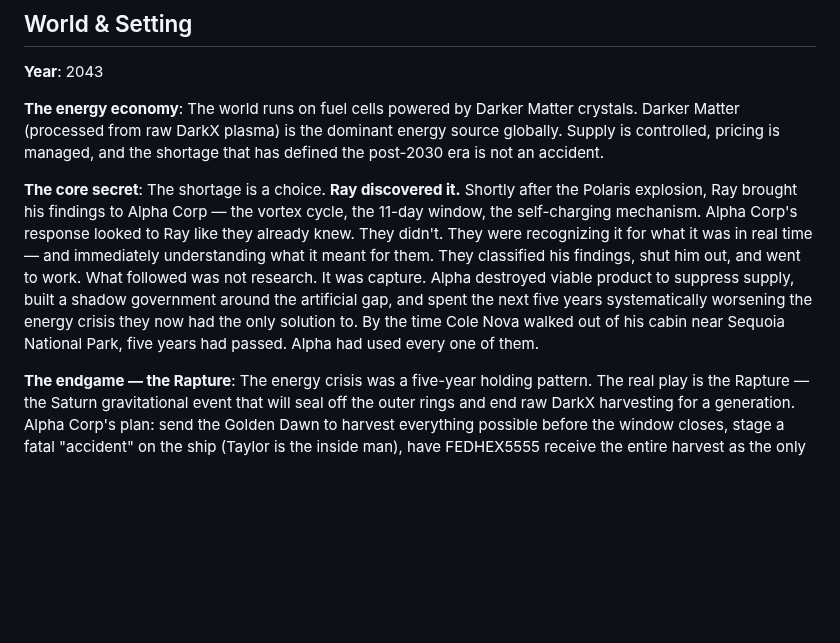
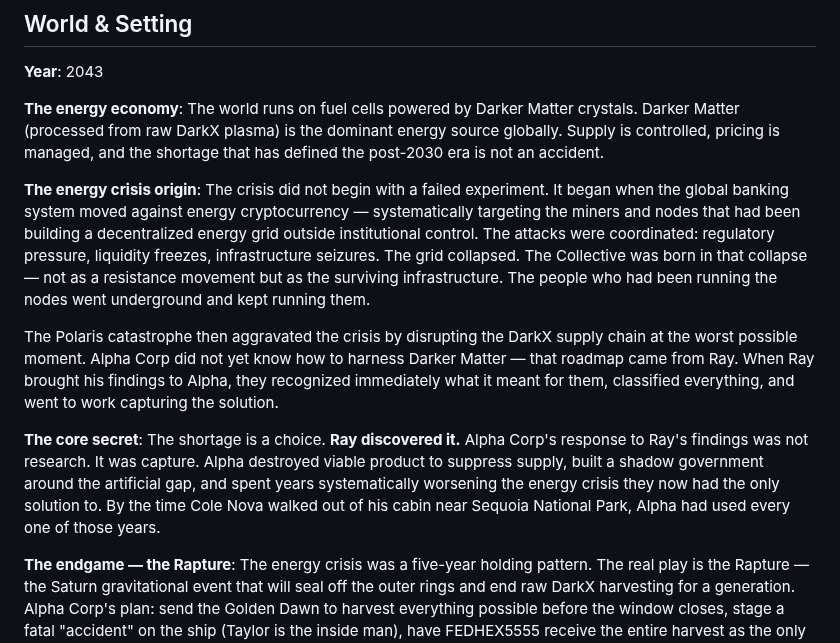
Before and after one commit to AGOGMax/rings-of-dust, a Markdown page: Source_Material/LORE_BIBLE.md, the part around one of its changes. GitHub-like rendering; blank space fills up the shorter version.

```diff
--- a/Source_Material/LORE_BIBLE.md
+++ b/Source_Material/LORE_BIBLE.md
@@ -649,7 +653,11 @@ The Order is the original spiritual organization Marta Von Grutzen built in East
 
 **The energy economy**: The world runs on fuel cells powered by Darker Matter crystals. Darker Matter (processed from raw DarkX plasma) is the dominant energy source globally. Supply is controlled, pricing is managed, and the shortage that has defined the post-2030 era is not an accident.
 
-**The core secret**: The shortage is a choice. **Ray discovered it.** Shortly after the Polaris explosion, Ray brought his findings to Alpha Corp — the vortex cycle, the 11-day window, the self-charging mechanism. Alpha Corp's response looked to Ray like they already knew. They didn't. They were recognizing it for what it was in real time — and immediately understanding what it meant for them. They classified his findings, shut him out, and went to work. What followed was not research. It was capture. Alpha destroyed viable product to suppress supply, built a shadow government around the artificial gap, and spent the next five years systematically worsening the energy crisis they now had the only solution to. By the time Cole Nova walked out of his cabin near Sequoia National Park, five years had passed. Alpha had used every one of them.
+**The energy crisis origin**: The crisis did not begin with a failed experiment. It began when the global banking system moved against energy cryptocurrency — systematically targeting the miners and nodes that had been building a decentralized energy grid outside institutional control. The attacks were coordinated: regulatory pressure, liquidity freezes, infrastructure seizures. The grid collapsed. The Collective was born in that collapse — not as a resistance movement but as the surviving infrastructure. The people who had been running the nodes went underground and kept running them.
+
+The Polaris catastrophe then aggravated the crisis by disrupting the DarkX supply chain at the worst possible moment. Alpha Corp did not yet know how to harness Darker Matter — that roadmap came from Ray. When Ray brought his findings to Alpha, they recognized immediately what it meant for them, classified everything, and went to work capturing the solution.
+
+**The core secret**: The shortage is a choice. **Ray discovered it.** Alpha Corp's response to Ray's findings was not research. It was capture. Alpha destroyed viable product to suppress supply, built a shadow government around the artificial gap, and spent years systematically worsening the energy crisis they now had the only solution to. By the time Cole Nova walked out of his cabin near Sequoia National Park, Alpha had used every one of those years.
 
 **The endgame — the Rapture**: The energy crisis was a five-year holding pattern. The real play is the Rapture — the Saturn gravitational event that will seal off the outer rings and end raw DarkX harvesting for a generation. Alpha Corp's plan: send the Golden Dawn to harvest everything possible before the window closes, stage a fatal "accident" on the ship (Taylor is the inside man), have FEDHEX5555 receive the entire harvest as the only vessel in range, and emerge from the Rapture as the sole holder of the last accessible raw DarkX supply on Earth. After that, the energy crisis is not a problem to be solved. It is a permanent condition to be managed — by Alpha Corp, indefinitely. The shortage becomes structural. The solution belongs to them. Everything else is patience.
 
```
Also changed, not shown: other parts of Source_Material/LORE_BIBLE.md (+14 -10 lines).
